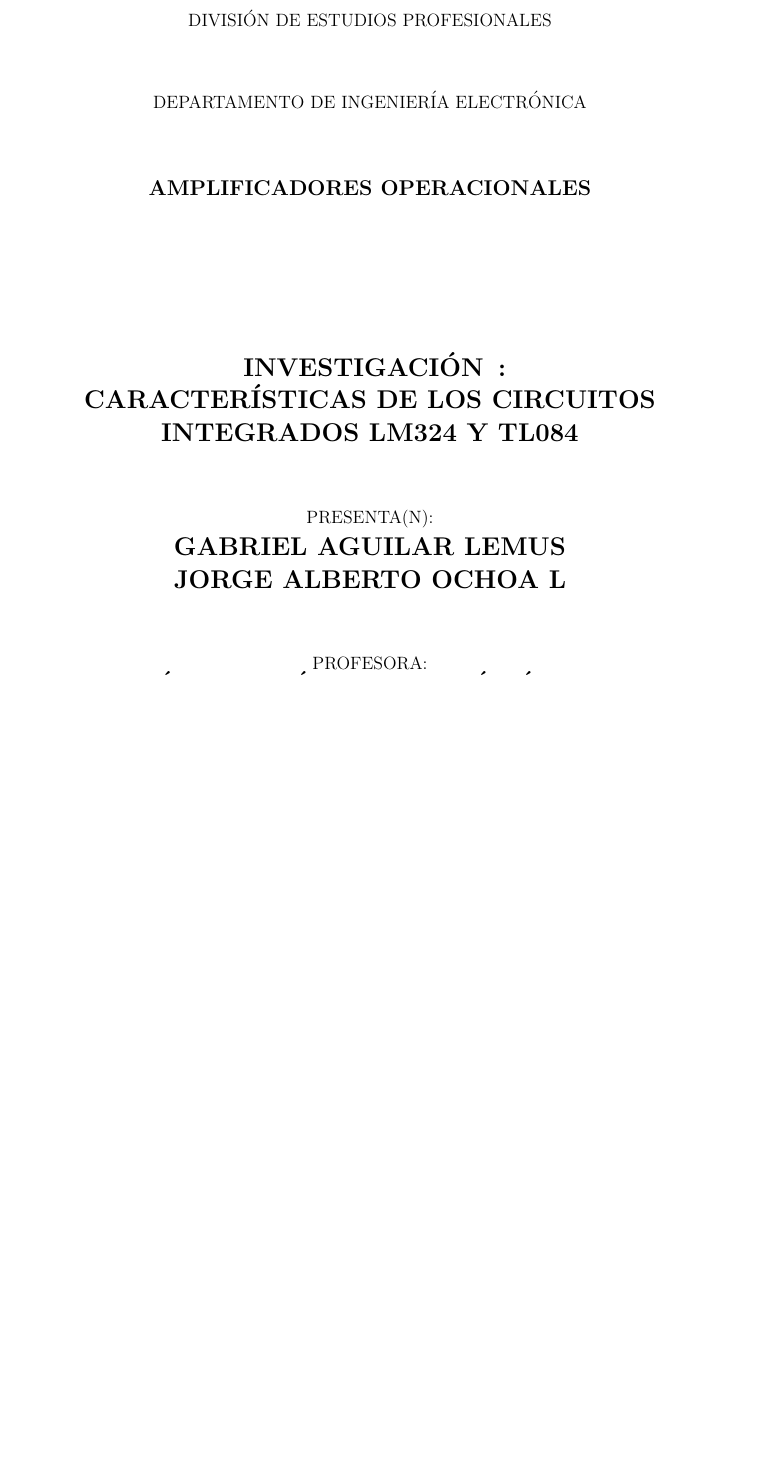
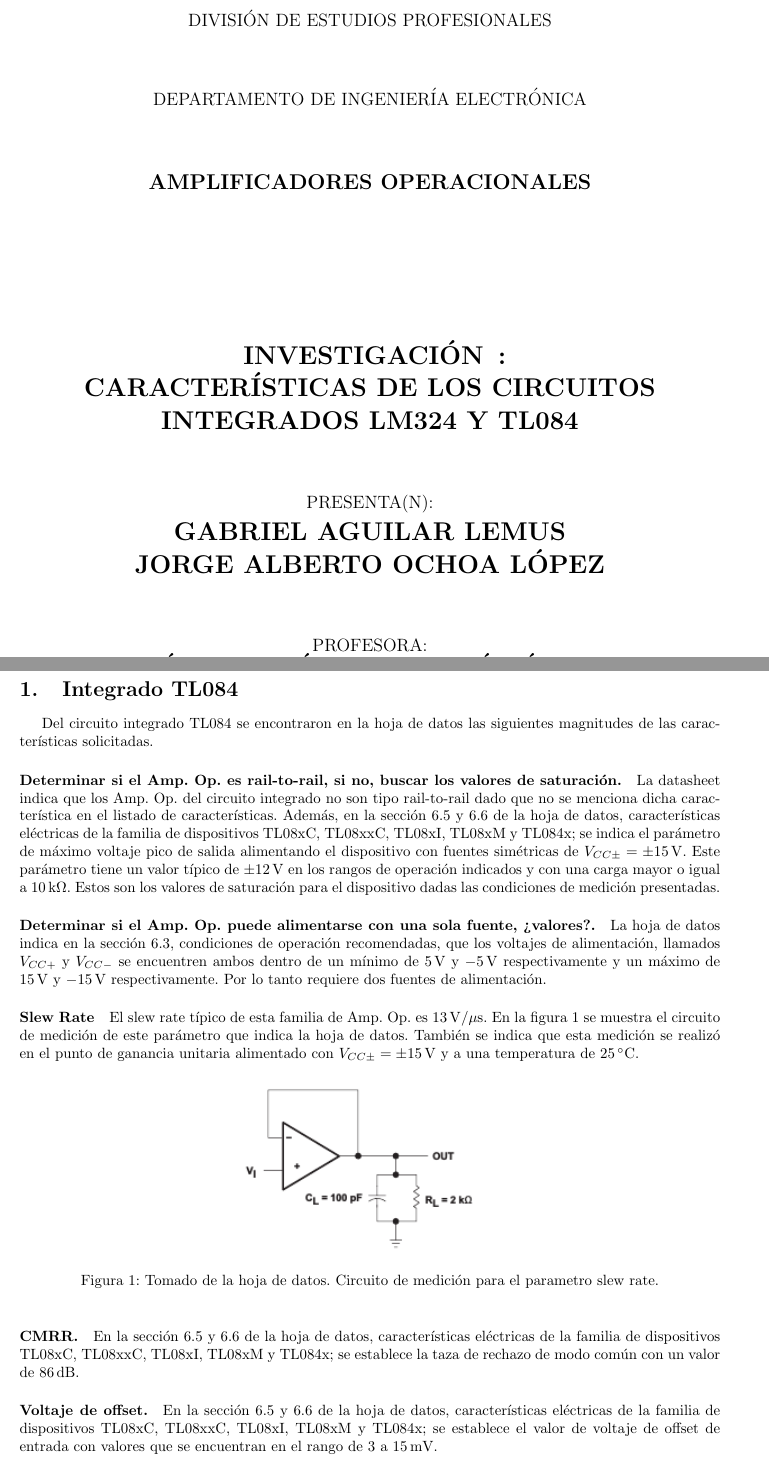
Before and after one commit to gaguilarl/trabajosOpAmps, a LaTeX problem sheet (tarea1.tex): part of the page before the commit and two parts of pages 1 and 2 of 2 after it, the two joined at a grey line, cut so that both start at the same text, the shorter picture padded with empty space. Compiled offline with pdfLaTeX.

Commit message:
modificado:    tarea1.aux 	modificado:    tarea1.log 	modificado:    tarea1.pdf 	modificado:    tarea1.synctex.gz 	modificado:    tarea1.tex

```diff
--- a/tarea1.tex
+++ b/tarea1.tex
@@ -20,9 +20,11 @@
 \newcommand{\subNombreDoc}{\uppercase{Características de los circuitos integrados LM324 y TL084}}
 
 %Alumnos y fecha
-\newcommand{\alumnos}{\uppercase{GABRIEL AGUILAR LEMUS \\ Jorge Alberto Ochoa L}}
+\newcommand{\alumnos}{\uppercase{GABRIEL AGUILAR LEMUS \\ Jorge Alberto Ochoa López}}
 \newcommand{\fecha}{\uppercase{13 de Septiembre de 2017}}
 
+\usepackage[binary-units]{siunitx}
+\newcommand{\unidad}[1]{\,\si{#1}}
 
 \begin{document}
 	%Cabezal del membrete
@@ -52,6 +56,23 @@
 		MORELIA, MICHOACÁN \hfill \uppercase{\fecha}
 	\end{flushleft}
 	\pagebreak
+	\section{Integrado TL084}
+	Del circuito integrado TL084 se encontraron en la hoja de datos las siguientes magnitudes de las características solicitadas.
+	\paragraph{Determinar si el Amp. Op. es rail-to-rail, si no, buscar los valores de saturación.}
+	La datasheet indica que los Amp. Op. del circuito integrado no son tipo rail-to-rail dado que no se menciona dicha característica en el listado de características. Además, en la sección 6.5 y 6.6 de la hoja de datos, características eléctricas de la familia de dispositivos TL08xC, TL08xxC, TL08xI, TL08xM y TL084x; se indica el parámetro de máximo voltaje pico de salida alimentando el dispositivo con fuentes simétricas de $V_{CC \pm} = \pm 15 \unidad{V} $. Este parámetro tiene un valor típico de $\pm 12 \unidad{V}$ en los rangos de operación indicados y con una carga mayor o igual a $10 \unidad{k \Omega}$. Estos son los valores de saturación para el dispositivo dadas las condiciones de medición presentadas.
+	\paragraph{Determinar si el Amp. Op. puede alimentarse con una sola fuente, ¿valores?.}
+	La hoja de datos indica en la sección 6.3, condiciones de operación recomendadas, que los voltajes de alimentación, llamados $V_{CC+}$ y $V_{CC-}$ se encuentren ambos dentro de un mínimo de $5\unidad{V}$ y $-5\unidad{V}$ respectivamente y un máximo de $15\unidad{V}$ y $-15\unidad{V}$ respectivamente. Por lo tanto requiere dos fuentes de alimentación.
+	\paragraph{Slew Rate}
+	El slew rate típico de esta familia de Amp. Op. es $13 \unidad{V/\mu s}$. En la figura \ref{fig:figura19_tl084} se muestra el circuito de medición de este parámetro que indica la hoja de datos. También se indica que esta medición se realizó en el punto de ganancia unitaria alimentado con $V_{CC \pm} = \pm 15 \unidad{V} $ y a una temperatura de $25 \unidad{^{\circ} C}$.
 
-
+	\begin{figure}[h!]
+		\centering
+		\includegraphics[scale=1]{img/figura19_tl084}
+		\caption{Tomado de la hoja de datos. Circuito de medición para el parametro slew rate.}
+		\label{fig:figura19_tl084}
+	\end{figure}
+	\paragraph{CMRR.}
+	En la sección 6.5 y 6.6 de la hoja de datos, características eléctricas de la familia de dispositivos TL08xC, TL08xxC, TL08xI, TL08xM y TL084x; se establece la taza de rechazo de modo común con un valor de $86\unidad{dB}$.
+	\paragraph{Voltaje de offset.}
+	En la sección 6.5 y 6.6 de la hoja de datos, características eléctricas de la familia de dispositivos TL08xC, TL08xxC, TL08xI, TL08xM y TL084x; se establece el valor de voltaje de offset de entrada con valores que se encuentran en el rango de $3$ a $15 \unidad{mV}$.
 \end{document}
```
Also changed, not shown: tarea1.pdf, tarea1.tex (4 more changed lines), 3 other files. Lines whose indentation alone changed are shown as unchanged.
